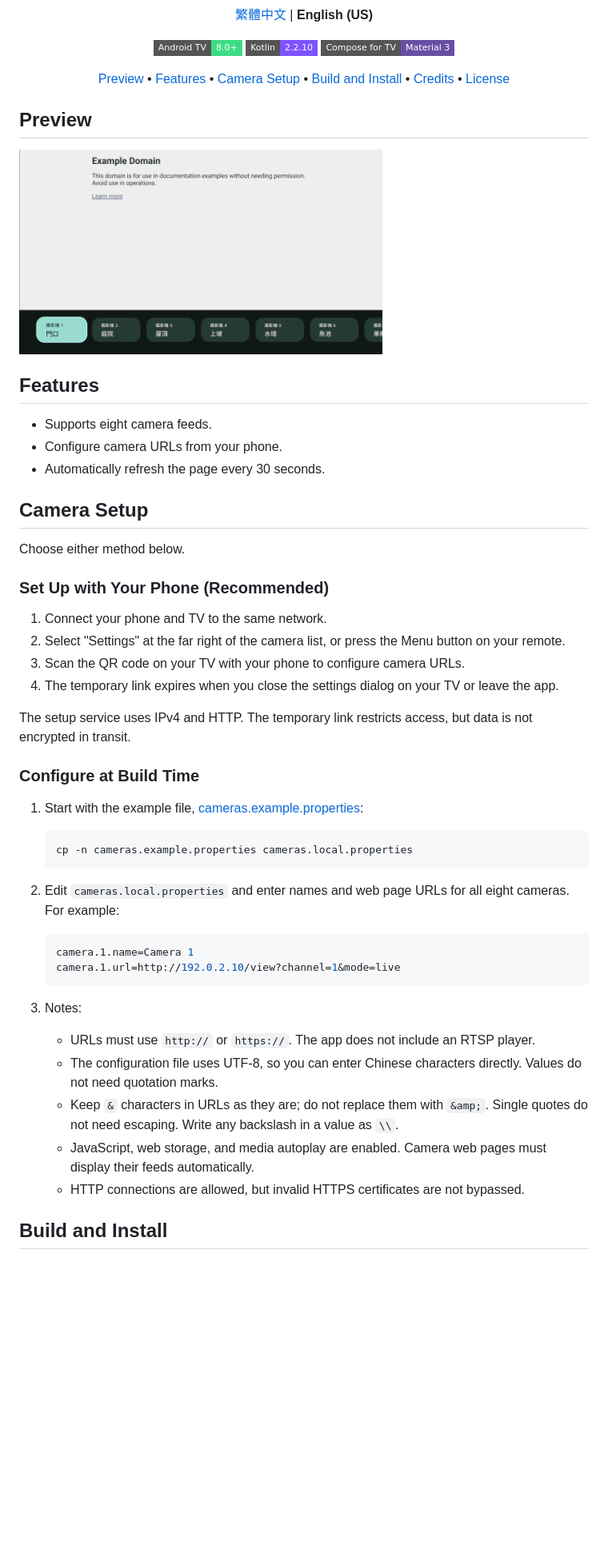
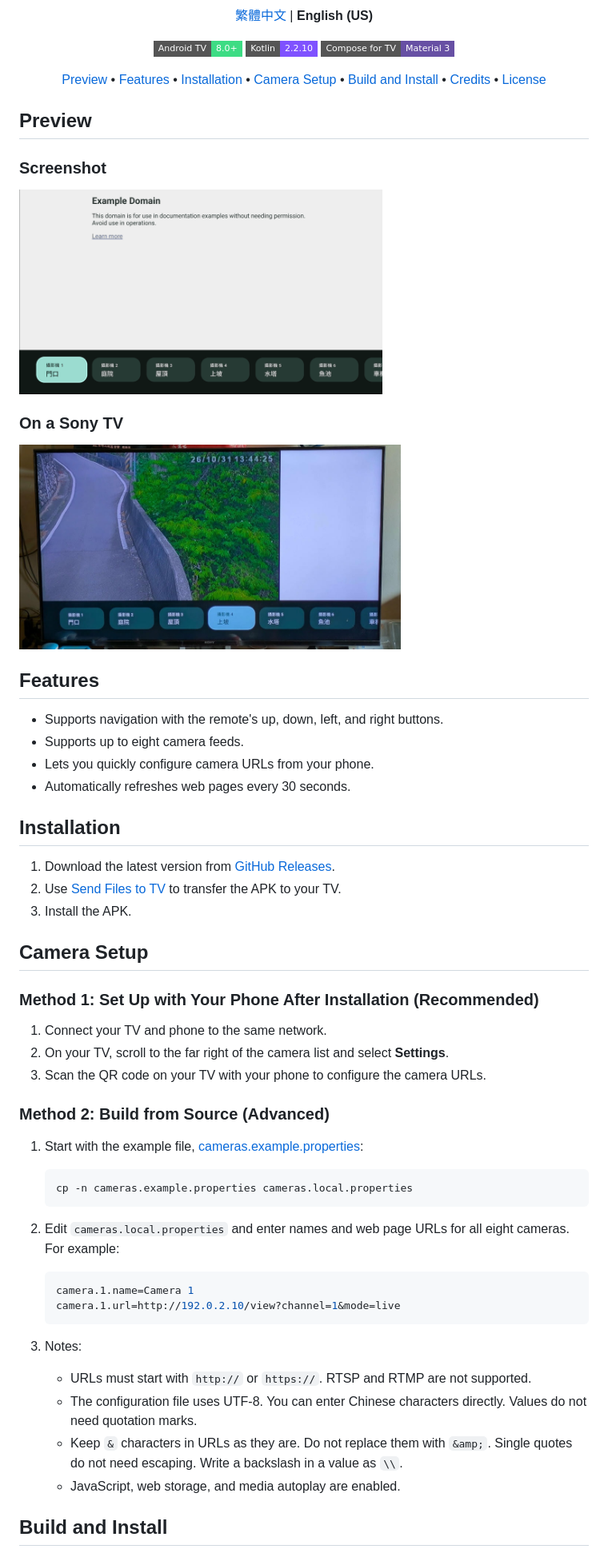
Before and after one commit to MrNegativeTW/cctv-viewer, a Markdown page: README.en-US.md, the part around one of its changes. Shown at 80% size. GitHub-like rendering; pictures changed too: assets/preview-20260921~1.jpg (added); badges without logos; blank space fills up the shorter version.

```diff
--- a/README.en-US.md
+++ b/README.en-US.md
@@ -14,8 +14,9 @@
 <p>
   <a href="#preview">Preview</a> •
   <a href="#features">Features</a> •
+  <a href="#installation">Installation</a> •
   <a href="#configuration">Camera Setup</a> •
-  <a href="#installation">Build and Install</a> •
+  <a href="#build-and-install">Build and Install</a> •
   <a href="#credits">Credits</a> •
   <a href="#license">License</a>
 </p>
@@ -23,32 +24,40 @@
 
 ## Preview
 
+### Screenshot
 <img src="assets/preview-20260921.png" height="256" alt="CCTV Viewer app preview">
+
+### On a Sony TV
+<img src="assets/preview-20260921~1.jpg" height="256" alt="CCTV Viewer running on a Sony TV">
 
 <a id="features"></a>
 
 ## Features
 
-- Supports eight camera feeds.
-- Configure camera URLs from your phone.
-- Automatically refresh the page every 30 seconds.
+- Supports navigation with the remote's up, down, left, and right buttons.
+- Supports up to eight camera feeds.
+- Lets you quickly configure camera URLs from your phone.
+- Automatically refreshes web pages every 30 seconds.
+
+<a id="installation"></a>
+
+## Installation
+
+1. Download the latest version from [GitHub Releases](/releases).
+2. Use [Send Files to TV](https://www.sendfilestotv.app/) to transfer the APK to your TV.
+3. Install the APK.
 
 <a id="configuration"></a>
 
 ## Camera Setup
 
-Choose either method below.
+### Method 1: Set Up with Your Phone After Installation (Recommended)
 
-### Set Up with Your Phone (Recommended)
+1. Connect your TV and phone to the same network.
+2. On your TV, scroll to the far right of the camera list and select **Settings**.
+3. Scan the QR code on your TV with your phone to configure the camera URLs.
 
-1. Connect your phone and TV to the same network.
-2. Select "Settings" at the far right of the camera list, or press the Menu button on your remote.
-3. Scan the QR code on your TV with your phone to configure camera URLs.
-4. The temporary link expires when you close the settings dialog on your TV or leave the app.
-
-The setup service uses IPv4 and HTTP. The temporary link restricts access, but data is not encrypted in transit.
-
-### Configure at Build Time
+### Method 2: Build from Source (Advanced)
 
 1. Start with the example file, [cameras.example.properties](cameras.example.properties):
 
@@ -65,9 +74,8 @@ The setup service uses IPv4 and HTTP. The temporary link restricts access, but d
 
 3. Notes:
 
-   - URLs must use `http://` or `https://`. The app does not include an RTSP player.
-   - The configuration file uses UTF-8, so you can enter Chinese characters directly. Values do not need quotation marks.
-   - Keep `&` characters in URLs as they are; do not replace them with `&amp;`. Single quotes do not need escaping. Write any backslash in a value as `\\`.
-   - JavaScript, web storage, and media autoplay are enabled. Camera web pages must display their feeds automatically.
-   - HTTP connections are allowed, but invalid HTTPS certificates are not bypassed.
+   - URLs must start with `http://` or `https://`. RTSP and RTMP are not supported.
+   - The configuration file uses UTF-8. You can enter Chinese characters directly. Values do not need quotation marks.
+   - Keep `&` characters in URLs as they are. Do not replace them with `&amp;`. Single quotes do not need escaping. Write a backslash in a value as `\\`.
+   - JavaScript, web storage, and media autoplay are enabled.
 
```
Also changed, not shown: other parts of README.en-US.md (+2 -2 lines), README.md (+29 -21 lines).
